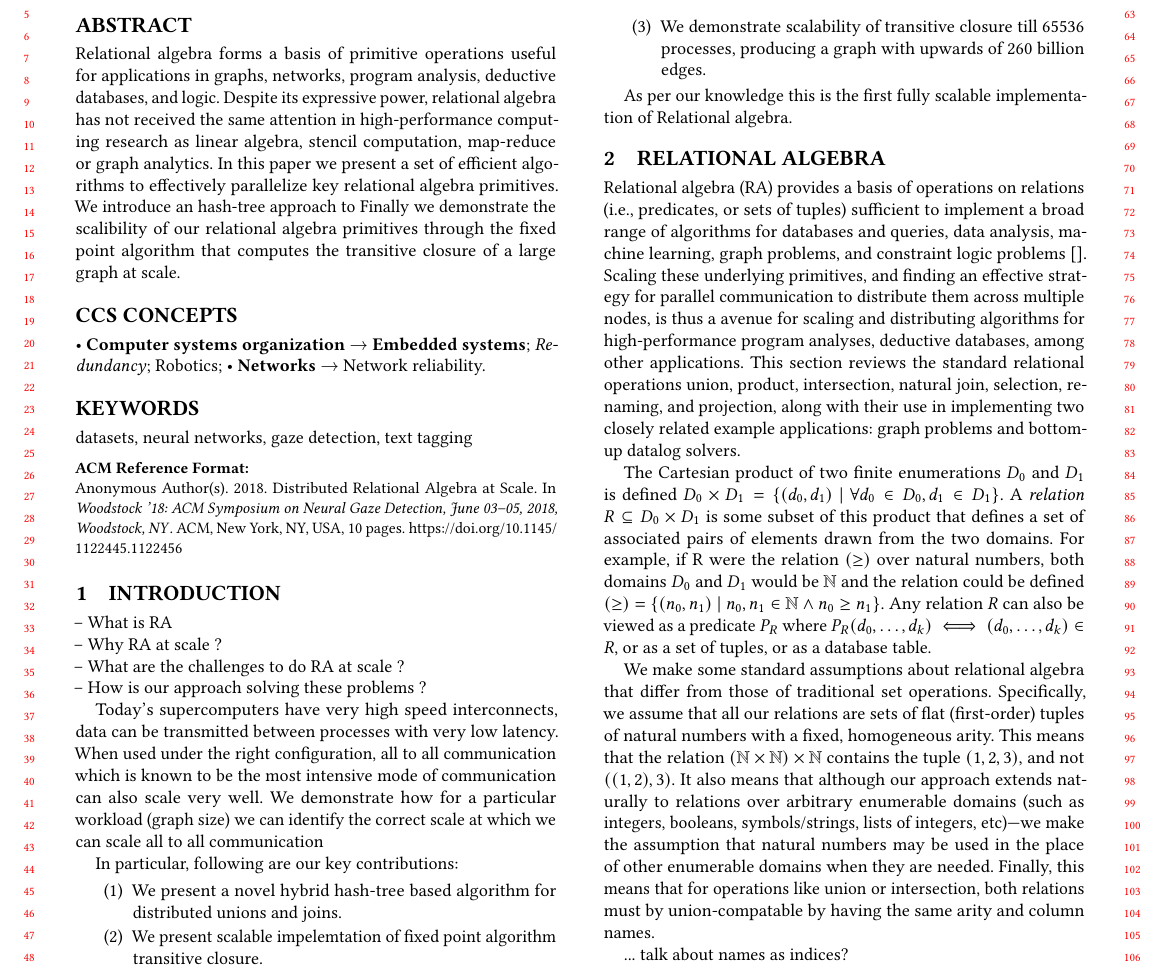
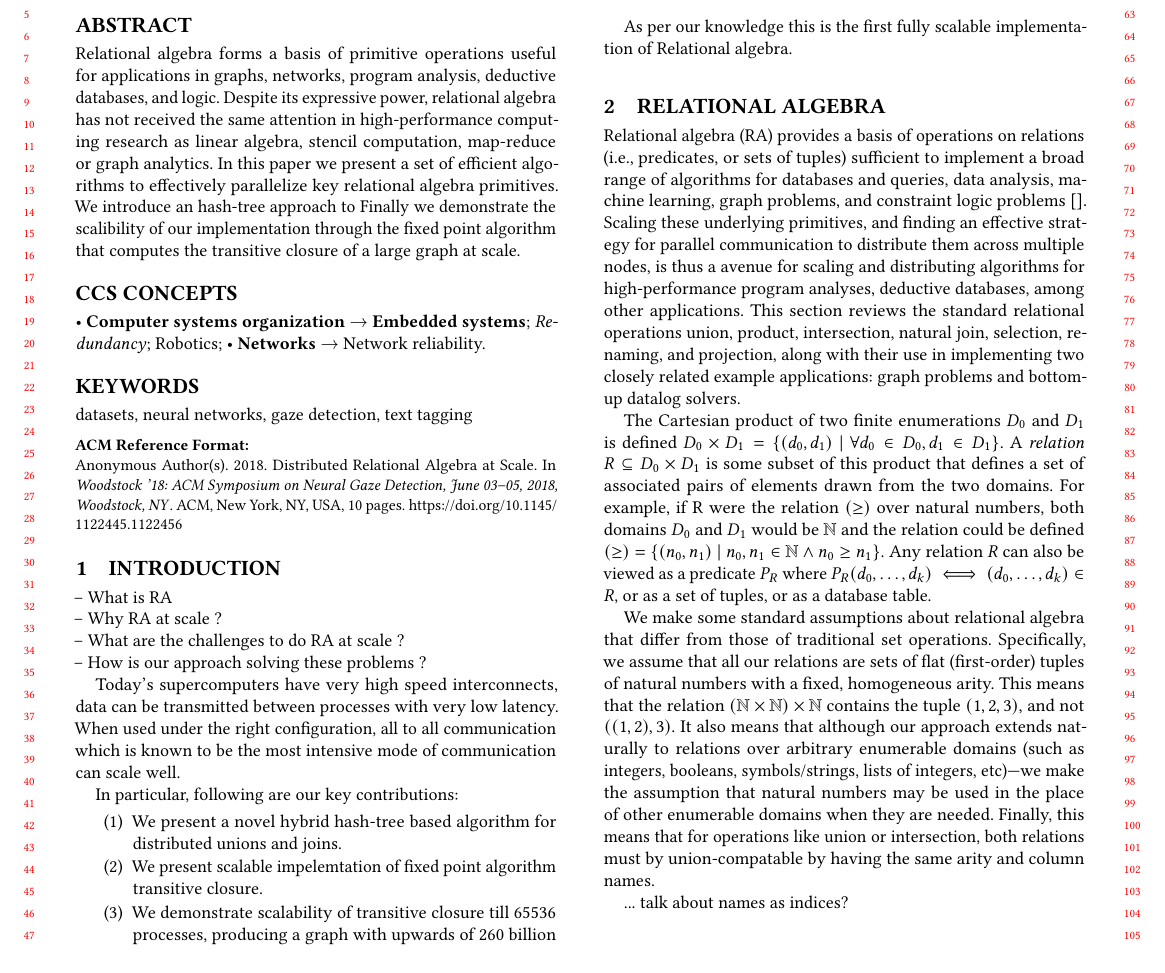
Before and after one commit to harp-lab/parallel-RA, a LaTeX paper (SC_2019/sc_2019.tex, which reads SC_2019/sec-intro.tex): part of page 1 of 10, cut so that both start at the same text. Compiled offline with pdfLaTeX.

Commit message:
more stuff

```diff
--- a/SC_2019/sc_2019.tex
+++ b/SC_2019/sc_2019.tex
@@ -116,7 +116,7 @@
 %In this paper we present a set of efficient algorithms that tackle the problem of distributed, parallel relational algebra and use experiments from applications in graphs, program analysis, and datalog to evaluate our approach.
 Relational algebra forms a basis of primitive operations useful for applications in graphs, networks, program analysis, deductive databases, and logic. Despite its expressive power, relational algebra has not received the same attention in high-performance computing research as linear algebra, stencil computation, map-reduce or graph analytics.
 In this paper we present a set of efficient algorithms to effectively parallelize key relational algebra primitives. We introduce an hash-tree approach to
-Finally we demonstrate the scalibility of our relational algebra primitives through the fixed point algorithm that computes the transitive closure of a large graph at scale.
+Finally we demonstrate the scalibility of our implementation through the fixed point algorithm that computes the transitive closure of a large graph at scale.
 \end{abstract}
 
 %
--- a/SC_2019/sec-intro.tex
+++ b/SC_2019/sec-intro.tex
@@ -11,8 +11,8 @@
 -- How is our approach solving these problems ?
 
 Today's supercomputers have very high speed interconnects, data can be transmitted between processes with very low latency.
-When used under the right configuration, all to all communication which is known to be the most intensive mode of communication can also scale very well.
-We demonstrate how for a particular workload (graph size) we can identify the correct scale at which we can scale all to all communication
+When used under the right configuration, all to all communication which is known to be the most intensive mode of communication can scale well.
+
 
 In particular, following are our key contributions:
 \begin{tightenumerate}
```
Also changed, not shown: SC_2019/sc_2019.pdf (deleted), 1 other file.
